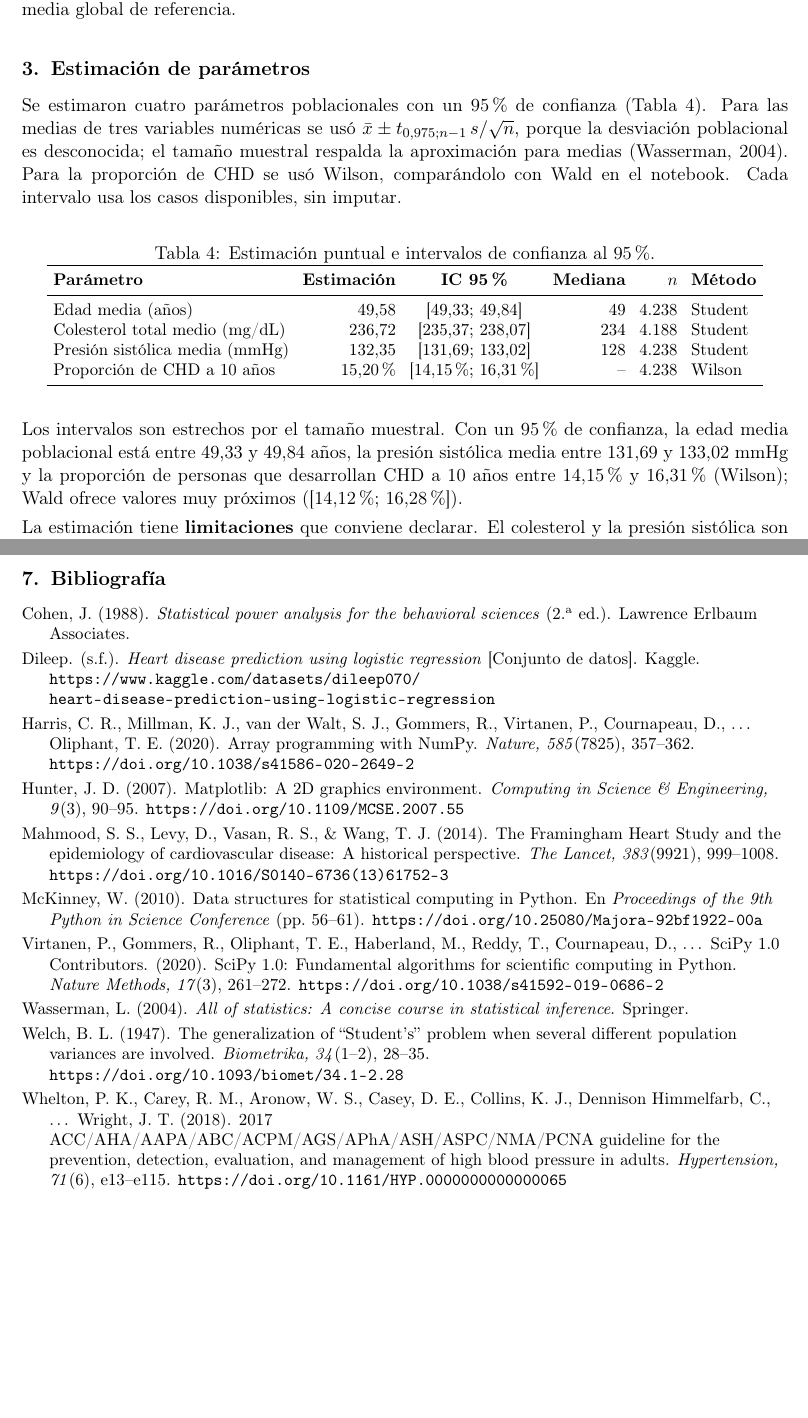
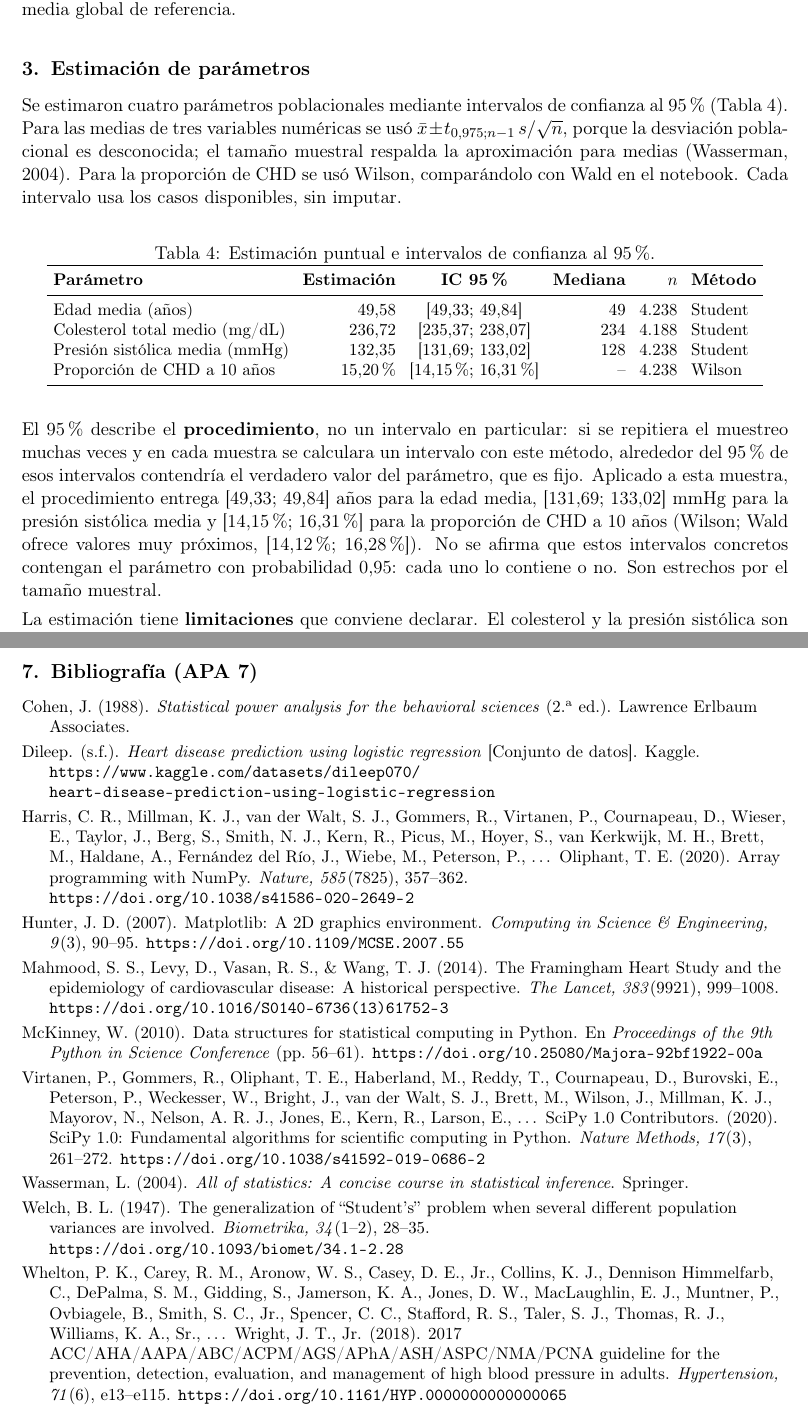
Before and after one commit to fdiaztoro/proyecto-grupo3-mcdi501, a LaTeX document (redaccion/sumativa-1-analisis-exploratorio-inferencial/informe.tex): two parts of pages 5 and 8 of 8, joined at a grey line, cut so that both start at the same text. Compiled offline with pdfLaTeX.

Commit message:
docs: corrige interpretación de IC y bibliografía APA 7 en el informe de la Sumativa 1
- Los intervalos se interpretan como procedimiento y no como probabilidad sobre el parámetro, según la observación del profesor.
- Harris, Virtanen y Whelton listan los primeros 19 autores y el último, como pide APA 7 (verificado con Crossref).
- La sección de referencias se titula como en la plantilla: Bibliografía (APA 7).

```diff
--- a/redaccion/sumativa-1-analisis-exploratorio-inferencial/informe.tex
+++ b/redaccion/sumativa-1-analisis-exploratorio-inferencial/informe.tex
@@ -254,7 +254,7 @@ efectos independientes ni causales.
 % =====================================================================
 \section{Estimación de parámetros}
 
-Se estimaron cuatro parámetros poblacionales con un 95\,\% de confianza (Tabla~\ref{tab:ic}). Para las medias
+Se estimaron cuatro parámetros poblacionales mediante intervalos de confianza al 95\,\% (Tabla~\ref{tab:ic}). Para las medias
 de tres variables numéricas se usó $\bar{x}\pm t_{0{,}975;n-1}\,s/\sqrt{n}$, porque la desviación
 poblacional es desconocida; el tamaño muestral respalda la aproximación para medias (Wasserman, 2004).
 Para la proporción de CHD se usó Wilson, comparándolo con Wald en el notebook. Cada intervalo usa los casos disponibles, sin imputar.
@@ -277,10 +277,13 @@ Proporción de CHD a 10 años    & 15{,}20\,\% & [14{,}15\,\%; 16{,}31\,\%]  & -
 \end{tabular}
 \end{table}
 
-Los intervalos son estrechos por el tamaño muestral. Con un 95\,\% de confianza, la edad media poblacional
-está entre 49{,}33 y 49{,}84 años, la presión sistólica media entre 131{,}69 y 133{,}02 mmHg y la proporción
-de personas que desarrollan CHD a 10 años entre 14{,}15\,\% y 16{,}31\,\% (Wilson); Wald ofrece valores muy próximos
-([14{,}12\,\%; 16{,}28\,\%]).
+El 95\,\% describe el \textbf{procedimiento}, no un intervalo en particular: si se repitiera el muestreo
+muchas veces y en cada muestra se calculara un intervalo con este método, alrededor del 95\,\% de esos
+intervalos contendría el verdadero valor del parámetro, que es fijo. Aplicado a esta muestra, el procedimiento
+entrega [49{,}33; 49{,}84] años para la edad media, [131{,}69; 133{,}02] mmHg para la presión sistólica media y
+[14{,}15\,\%; 16{,}31\,\%] para la proporción de CHD a 10 años (Wilson; Wald ofrece valores muy próximos,
+[14{,}12\,\%; 16{,}28\,\%]). No se afirma que estos intervalos concretos contengan el parámetro con
+probabilidad 0{,}95: cada uno lo contiene o no. Son estrechos por el tamaño muestral.
 
 La estimación tiene \textbf{limitaciones} que conviene declarar. El colesterol y la presión sistólica son
 asimétricos: el TCL respalda la normalidad de la \textit{media muestral}, pero la media queda por sobre el
@@ -374,19 +377,19 @@ El código y los informes de cada evaluación están en el repositorio enlazado
 
 % =====================================================================
 \clearpage
-\section{Bibliografía}
+\section{Bibliografía (APA 7)}
 
 \begin{list}{}{\leftmargin=1.5em \itemindent=-1.5em \itemsep=0.25em \parsep=0pt}\small\raggedright
 \item Cohen, J. (1988). \textit{Statistical power analysis for the behavioral sciences} (2.\textsuperscript{a} ed.). Lawrence Erlbaum Associates.
 \item Dileep. (s.f.). \textit{Heart disease prediction using logistic regression} [Conjunto de datos]. Kaggle. \url{https://www.kaggle.com/datasets/dileep070/heart-disease-prediction-using-logistic-regression}
-\item Harris, C. R., Millman, K. J., van der Walt, S. J., Gommers, R., Virtanen, P., Cournapeau, D., \dots\ Oliphant, T. E. (2020). Array programming with NumPy. \textit{Nature, 585}(7825), 357--362. \url{https://doi.org/10.1038/s41586-020-2649-2}
+\item Harris, C. R., Millman, K. J., van der Walt, S. J., Gommers, R., Virtanen, P., Cournapeau, D., Wieser, E., Taylor, J., Berg, S., Smith, N. J., Kern, R., Picus, M., Hoyer, S., van Kerkwijk, M. H., Brett, M., Haldane, A., Fernández del Río, J., Wiebe, M., Peterson, P., \dots\ Oliphant, T. E. (2020). Array programming with NumPy. \textit{Nature, 585}(7825), 357--362. \url{https://doi.org/10.1038/s41586-020-2649-2}
 \item Hunter, J. D. (2007). Matplotlib: A 2D graphics environment. \textit{Computing in Science \& Engineering, 9}(3), 90--95. \url{https://doi.org/10.1109/MCSE.2007.55}
 \item Mahmood, S. S., Levy, D., Vasan, R. S., \& Wang, T. J. (2014). The Framingham Heart Study and the epidemiology of cardiovascular disease: A historical perspective. \textit{The Lancet, 383}(9921), 999--1008. \url{https://doi.org/10.1016/S0140-6736(13)61752-3}
 \item McKinney, W. (2010). Data structures for statistical computing in Python. En \textit{Proceedings of the 9th Python in Science Conference} (pp.~56--61). \url{https://doi.org/10.25080/Majora-92bf1922-00a}
-\item Virtanen, P., Gommers, R., Oliphant, T. E., Haberland, M., Reddy, T., Cournapeau, D., \dots\ SciPy 1.0 Contributors. (2020). SciPy 1.0: Fundamental algorithms for scientific computing in Python. \textit{Nature Methods, 17}(3), 261--272. \url{https://doi.org/10.1038/s41592-019-0686-2}
+\item Virtanen, P., Gommers, R., Oliphant, T. E., Haberland, M., Reddy, T., Cournapeau, D., Burovski, E., Peterson, P., Weckesser, W., Bright, J., van der Walt, S. J., Brett, M., Wilson, J., Millman, K. J., Mayorov, N., Nelson, A. R. J., Jones, E., Kern, R., Larson, E., \dots\ SciPy 1.0 Contributors. (2020). SciPy 1.0: Fundamental algorithms for scientific computing in Python. \textit{Nature Methods, 17}(3), 261--272. \url{https://doi.org/10.1038/s41592-019-0686-2}
 \item Wasserman, L. (2004). \textit{All of statistics: A concise course in statistical inference}. Springer.
 \item Welch, B. L. (1947). The generalization of ``Student's'' problem when several different population variances are involved. \textit{Biometrika, 34}(1--2), 28--35. \url{https://doi.org/10.1093/biomet/34.1-2.28}
-\item Whelton, P. K., Carey, R. M., Aronow, W. S., Casey, D. E., Collins, K. J., Dennison Himmelfarb, C., \dots\ Wright, J. T. (2018). 2017 ACC/AHA/AAPA/ABC/ACPM/AGS/APhA/ASH/ASPC/NMA/PCNA guideline for the prevention, detection, evaluation, and management of high blood pressure in adults. \textit{Hypertension, 71}(6), e13--e115. \url{https://doi.org/10.1161/HYP.0000000000000065}
+\item Whelton, P. K., Carey, R. M., Aronow, W. S., Casey, D. E., Jr., Collins, K. J., Dennison Himmelfarb, C., DePalma, S. M., Gidding, S., Jamerson, K. A., Jones, D. W., MacLaughlin, E. J., Muntner, P., Ovbiagele, B., Smith, S. C., Jr., Spencer, C. C., Stafford, R. S., Taler, S. J., Thomas, R. J., Williams, K. A., Sr., \dots\ Wright, J. T., Jr. (2018). 2017 ACC/AHA/AAPA/ABC/ACPM/AGS/APhA/ASH/ASPC/NMA/PCNA guideline for the prevention, detection, evaluation, and management of high blood pressure in adults. \textit{Hypertension, 71}(6), e13--e115. \url{https://doi.org/10.1161/HYP.0000000000000065}
 \end{list}
 
 \end{document}
```
